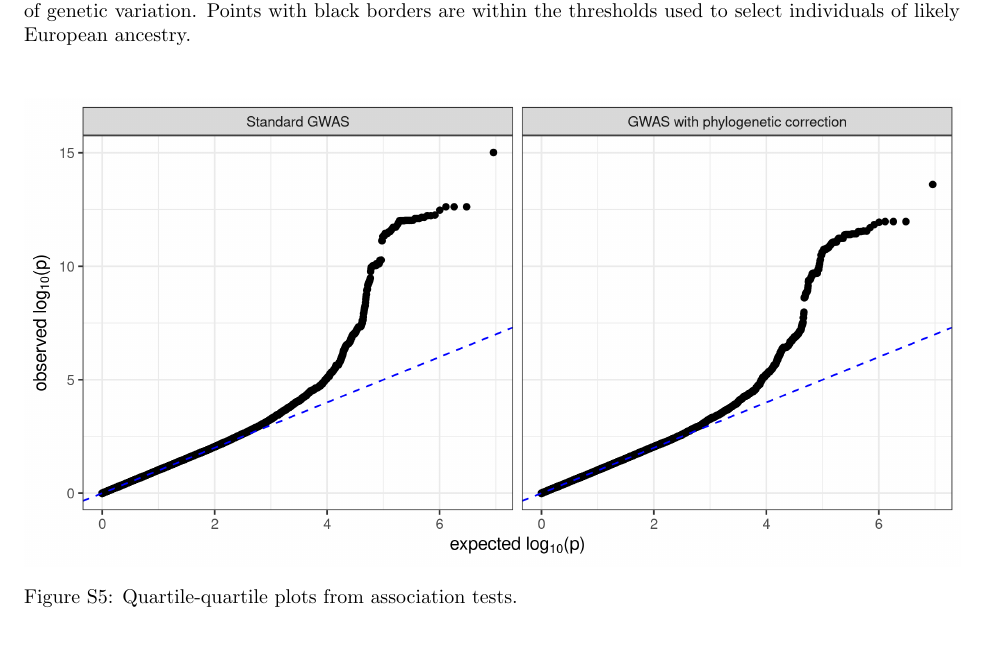
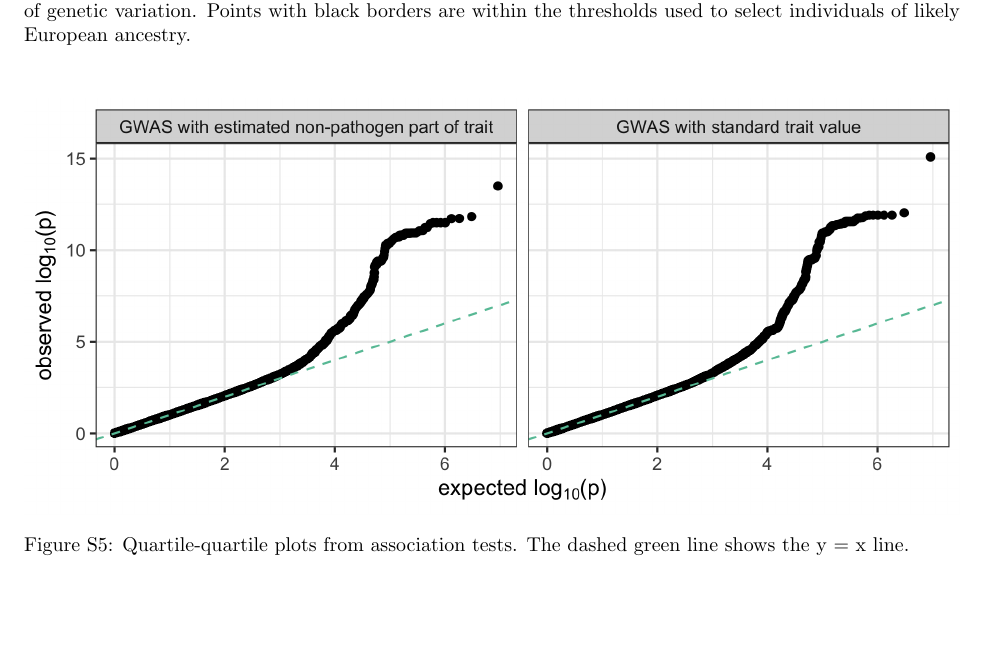
Before and after one commit to cevo-public/POUMM-GWAS, a LaTeX paper (manuscript/hiv-gwas.tex): part of page 21 of 24, cut so that both start at the same text. Compiled offline with pdfLaTeX.

Commit message:
Update on Overleaf.

```diff
--- a/manuscript/hiv-gwas.tex
+++ b/manuscript/hiv-gwas.tex
@@ -564,8 +564,8 @@ Therefore, we can expect the RMSE for $\bm{z} - \bm{\bar{z}}$ as an estimate for
 
 \begin{figure}[H]
 	\centering
-	\includegraphics[width=\linewidth]{figures_archived/200207_qq_plots.png}
-	\caption{Quartile-quartile plots from association tests.}
+	\includegraphics[width=\linewidth]{figures/qq_plots.png}
+	\caption{Quartile-quartile plots from association tests. The dashed green line shows the y = x line.}
 	\label{fig:qq-plots}
 \end{figure}
 
```
